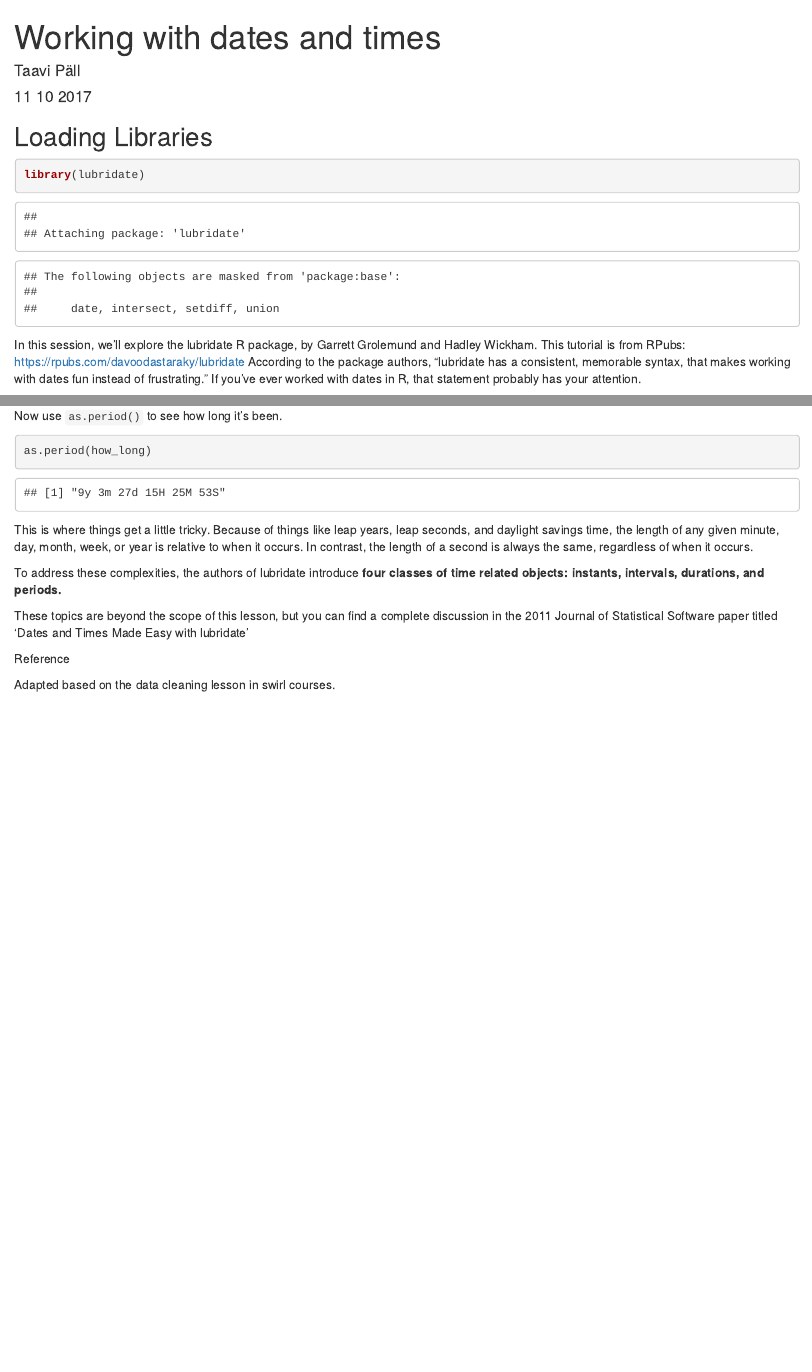
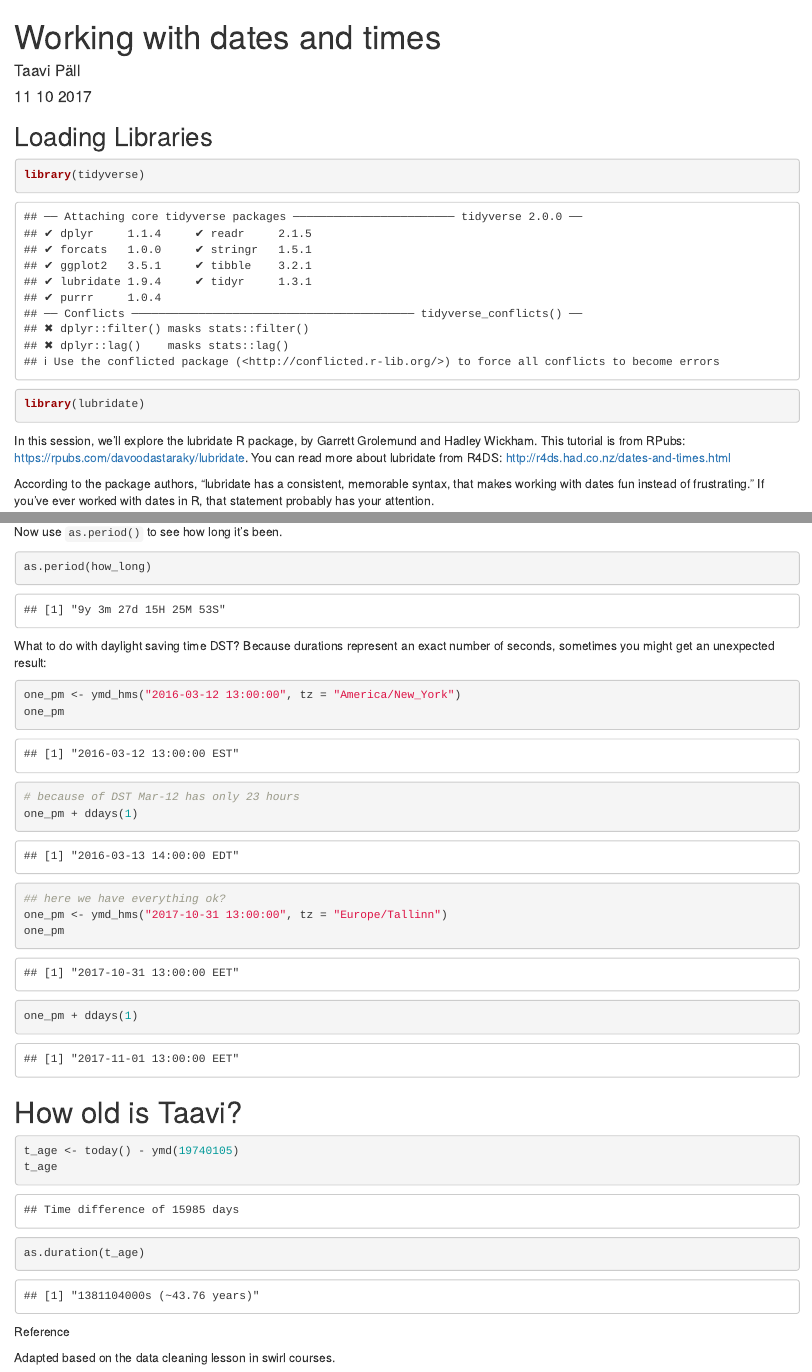
Before and after one commit to rstats-tartu/datetime-demo, an R Markdown document (index.Rmd): the page in a window 1100 px wide, from its top, and a second part further down, joined at a grey line. Rendered offline with R 4.5, knitr and Pandoc, with nearby package versions.

Commit message:
few updates

````diff
--- a/index.Rmd
+++ b/index.Rmd
@@ -12,11 +12,14 @@ knitr::opts_chunk$set(echo = TRUE)
 ## Loading Libraries
 
 ```{r}
+library(tidyverse)
 library(lubridate)
 ```
 
 In this session, we’ll explore the lubridate R package, by Garrett Grolemund and Hadley Wickham.
-This tutorial is from RPubs: [https://rpubs.com/davoodastaraky/lubridate](https://rpubs.com/davoodastaraky/lubridate)
+This tutorial is from RPubs: [https://rpubs.com/davoodastaraky/lubridate](https://rpubs.com/davoodastaraky/lubridate).
+You can read more about lubridate from R4DS: http://r4ds.had.co.nz/dates-and-times.html
+
 According to the package authors, “lubridate has a consistent, memorable syntax, that makes working with dates fun instead of frustrating.”
 If you’ve ever worked with dates in R, that statement probably has your attention.
 
@@ -102,6 +104,7 @@ We must surround the date with quotes.
 ```{r}
 my_date <- ymd("1989-05-17")
 my_date
+# mdy("January 31st, 2017")
 ```
 
 It looks almost the same, except for the addition of a time zone, which we’ll discuss later in the lesson. Below the surface, there’s another important change that takes place when lubridate parses a date.
@@ -233,12 +236,10 @@ arrive
 
 The arrive variable contains the time that it will be in Helsinki when you arrive in Hong Kong.
 What we really want to know is what time is will be in Hong Kong when you arrive, so that your friend knows when to meet you.
-```{r}
-
-```
 
 The `with_tz()` function returns a date-time as it would appear in another time zone. We use with_tz() to convert arrive to the “Asia/Hong_Kong” time zone.
 ```{r}
+Sys.timezone()
 arrive <- with_tz(arrive, "Asia/Hong_Kong")
 arrive
 ```
@@ -267,13 +268,30 @@ Now use `as.period()` to see how long it’s been.
 as.period(how_long)
 ```
 
-This is where things get a little tricky.
-Because of things like leap years, leap seconds, and daylight savings time, the length of any given minute, day, month, week, or year is relative to when it occurs.
-In contrast, the length of a second is always the same, regardless of when it occurs.
+What to do with daylight saving time DST?
+Because durations represent an exact number of seconds, sometimes you might get an unexpected result:
+```{r}
+one_pm <- ymd_hms("2016-03-12 13:00:00", tz = "America/New_York")
+one_pm
+# because of DST Mar-12 has only 23 hours
+one_pm + ddays(1)
+## here we have everything ok?
+one_pm <- ymd_hms("2017-10-31 13:00:00", tz = "Europe/Tallinn")
+one_pm
+one_pm + ddays(1)
+```
 
-To address these complexities, the authors of lubridate introduce **four classes of time related objects: instants, intervals, durations, and periods.**
+# How old is Taavi?
+```{r}
+t_age <- today() - ymd(19740105)
+t_age
+```
 
-These topics are beyond the scope of this lesson, but you can find a complete discussion in the 2011 Journal of Statistical Software paper titled ‘Dates and Times Made Easy with lubridate’
+```{r}
+as.duration(t_age)
+```
+
+
 
 Reference
 
````
Also changed, not shown: index.html, index.Rmd (3 more changed lines).
